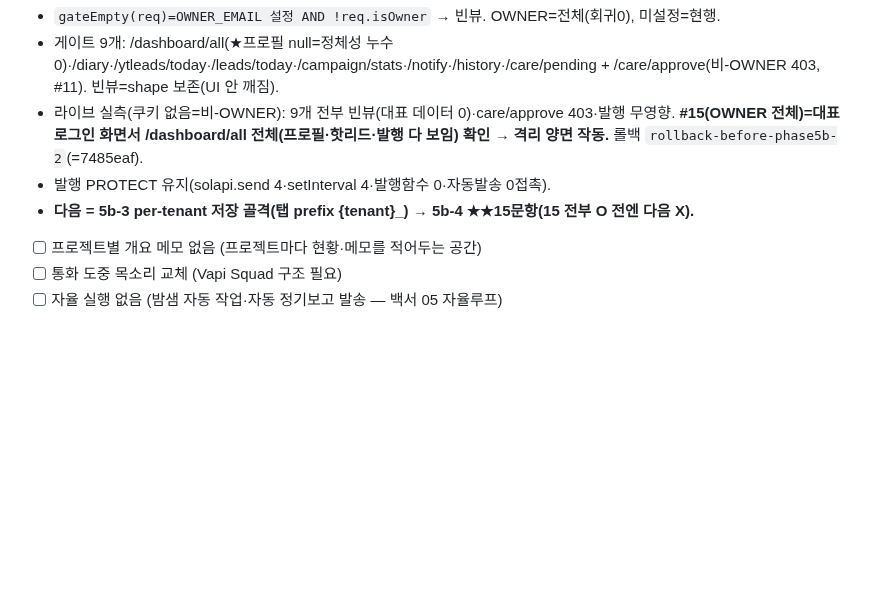
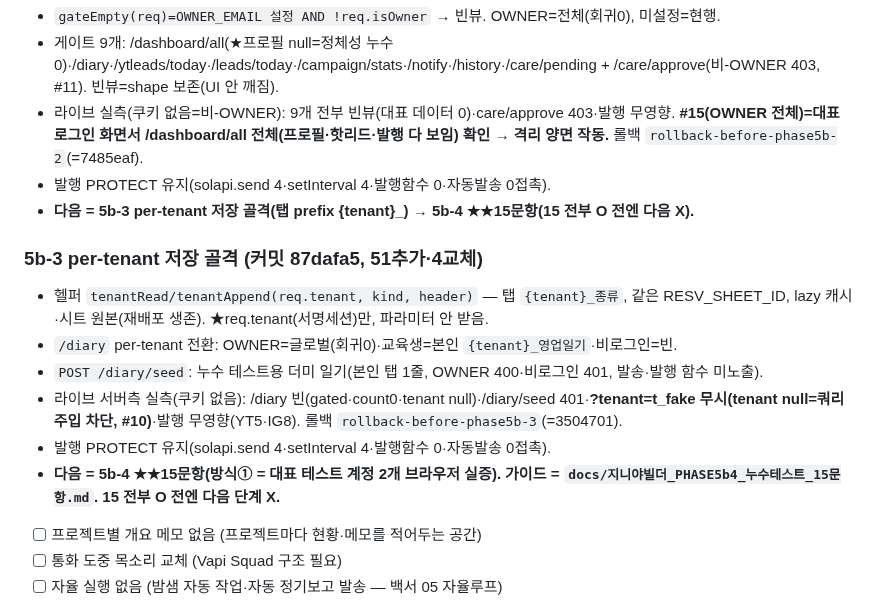
Before and after one commit to ggorilla11-hub/genya-builder, a Markdown page: docs/진행기록.md, the part around the change. GitHub-like rendering; blank space fills up the shorter version.

Commit message:
record(5b-3) + 5b-4 누수테스트 15문항 체크리스트 (방식① 대표 실행 가이드)
진행기록: 5b-3 per-tenant 골격 실측 O 정리.
가이드: 이미통과 #1·#9·#10·#15 + A·B세션 #2~8·11·12·13·14, URL+기대결과+console스니펫. 문서만.

```diff
--- a/docs/진행기록.md
+++ b/docs/진행기록.md
@@ -849,6 +849,14 @@
 - 라이브 실측(쿠키 없음=비-OWNER): 9개 전부 빈뷰(대표 데이터 0)·care/approve 403·발행 무영향. **#15(OWNER 전체)=대표 로그인 화면서 /dashboard/all 전체(프로필·핫리드·발행 다 보임) 확인 → 격리 양면 작동.** 롤백 `rollback-before-phase5b-2`(=7485eaf).
 - 발행 PROTECT 유지(solapi.send 4·setInterval 4·발행함수 0·자동발송 0접촉).
 - **다음 = 5b-3 per-tenant 저장 골격(탭 prefix {tenant}_) → 5b-4 ★★15문항(15 전부 O 전엔 다음 X).**
+
+### 5b-3 per-tenant 저장 골격 (커밋 87dafa5, 51추가·4교체)
+- 헬퍼 `tenantRead/tenantAppend(req.tenant, kind, header)` — 탭 `{tenant}_종류`, 같은 RESV_SHEET_ID, lazy 캐시·시트 원본(재배포 생존). ★req.tenant(서명세션)만, 파라미터 안 받음.
+- `/diary` per-tenant 전환: OWNER=글로벌(회귀0)·교육생=본인 `{tenant}_영업일기`·비로그인=빈.
+- `POST /diary/seed`: 누수 테스트용 더미 일기(본인 탭 1줄, OWNER 400·비로그인 401, 발송·발행 함수 미노출).
+- 라이브 서버측 실측(쿠키 없음): /diary 빈(gated·count0·tenant null)·/diary/seed 401·**?tenant=t_fake 무시(tenant null=쿼리주입 차단, #10)**·발행 무영향(YT5·IG8). 롤백 `rollback-before-phase5b-3`(=3504701).
+- 발행 PROTECT 유지(solapi.send 4·setInterval 4·발행함수 0·자동발송 0접촉).
+- **다음 = 5b-4 ★★15문항(방식① = 대표 테스트 계정 2개 브라우저 실증). 가이드 = `docs/지니야빌더_PHASE5b4_누수테스트_15문항.md`. 15 전부 O 전엔 다음 단계 X.**
 - [ ] 프로젝트별 개요 메모 없음 (프로젝트마다 현황·메모를 적어두는 공간)
 - [ ] 통화 도중 목소리 교체 (Vapi Squad 구조 필요)
 - [ ] 자율 실행 없음 (밤샘 자동 작업·자동 정기보고 발송 — 백서 05 자율루프)
```
Also changed, not shown: docs/지니야빌더_PHASE5b4_누수테스트_15문항.md (added, +70 -0 lines).
